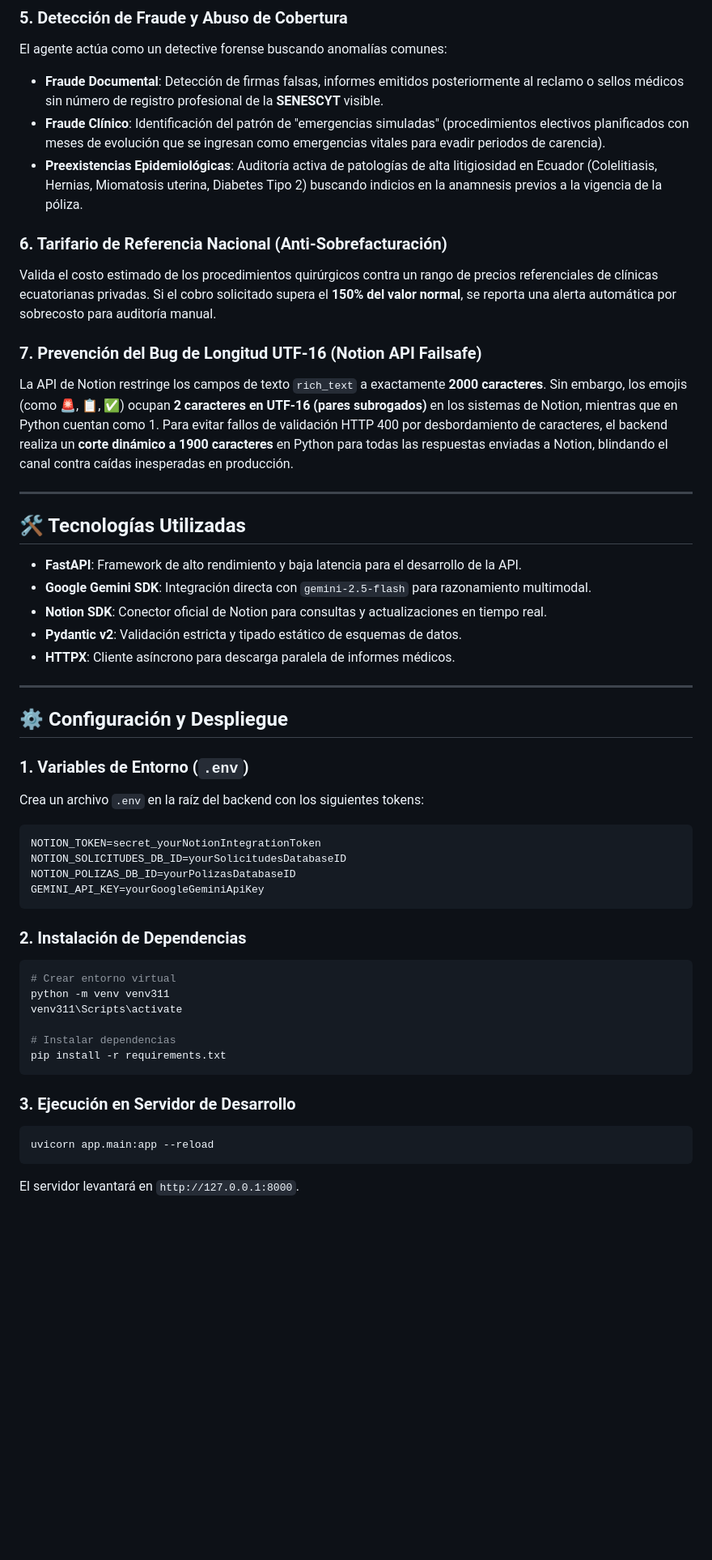
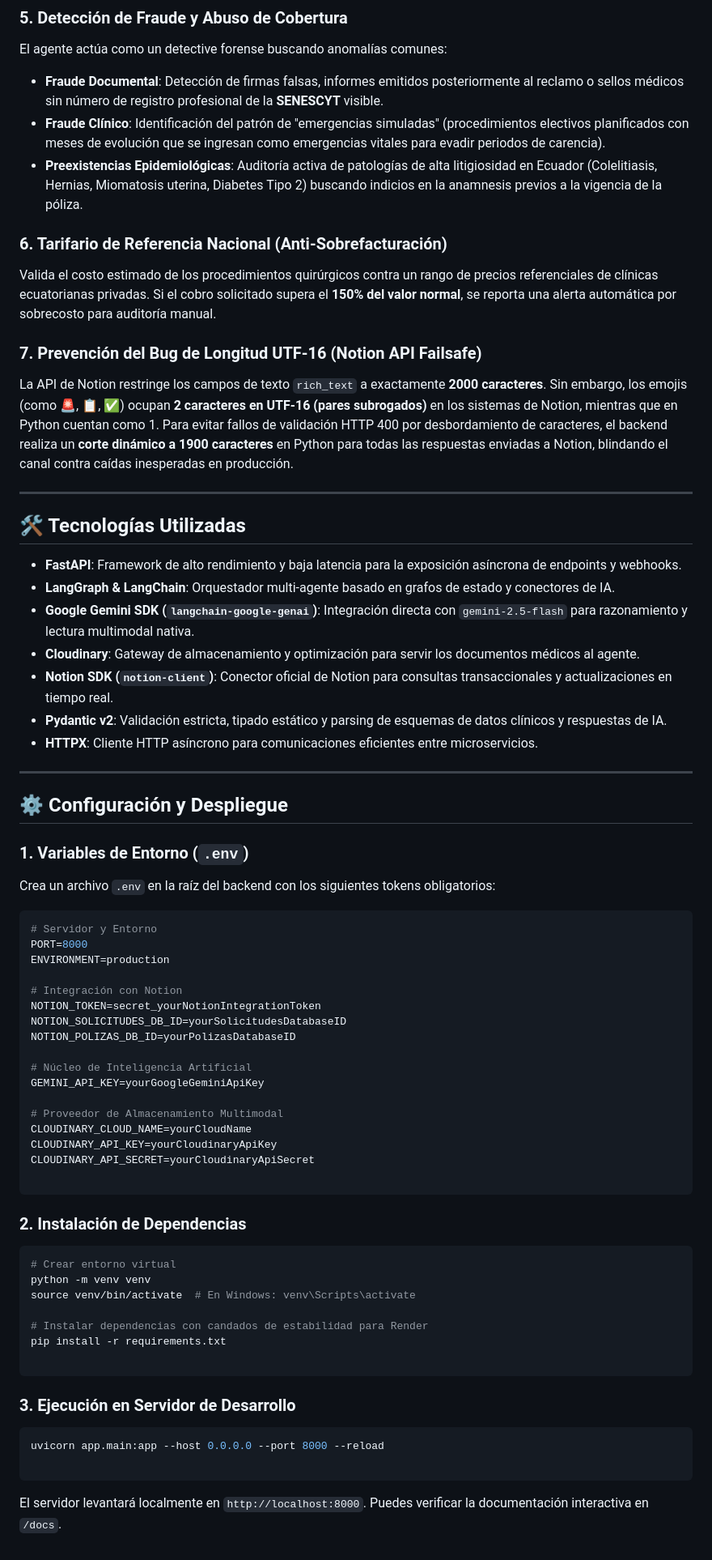
Before and after one commit to DarkFlamebg/MedicAuth-HackIAthon, a Markdown page: MedicAuth AI/backend/README.md, the part around one of its changes. Shown at 81% size. GitHub-like rendering; blank space fills up the shorter version.

Commit message:
Revise README
Updated the README to enhance clarity and detail about the backend architecture and technologies used.

````diff
--- a/MedicAuth AI/backend/README.md
+++ b/MedicAuth AI/backend/README.md
@@ -53,12 +76,15 @@ El agente comprende la **Taxonomía de Niveles del Ministerio de Salud Pública
 El agente actúa como un detective forense buscando anomalías comunes:
-*   **Fraude Documental**: Detección de firmas falsas, informes emitidos posteriormente al reclamo o sellos médicos sin número de registro profesional de la **SENESCYT** visible.
-*   **Fraude Clínico**: Identificación del patrón de "emergencias simuladas" (procedimientos electivos planificados con meses de evolución que se ingresan como emergencias vitales para evadir periodos de carencia).
-*   **Preexistencias Epidemiológicas**: Auditoría activa de patologías de alta litigiosidad en Ecuador (Colelitiasis, Hernias, Miomatosis uterina, Diabetes Tipo 2) buscando indicios en la anamnesis previos a la vigencia de la póliza.
+
+* **Fraude Documental**: Detección de firmas falsas, informes emitidos posteriormente al reclamo o sellos médicos sin número de registro profesional de la **SENESCYT** visible.
+* **Fraude Clínico**: Identificación del patrón de "emergencias simuladas" (procedimientos electivos planificados con meses de evolución que se ingresan como emergencias vitales para evadir periodos de carencia).
+* **Preexistencias Epidemiológicas**: Auditoría activa de patologías de alta litigiosidad en Ecuador (Colelitiasis, Hernias, Miomatosis uterina, Diabetes Tipo 2) buscando indicios en la anamnesis previos a la vigencia de la póliza.
 
 ### 6. Tarifario de Referencia Nacional (Anti-Sobrefacturación)
+
 Valida el costo estimado de los procedimientos quirúrgicos contra un rango de precios referenciales de clínicas ecuatorianas privadas. Si el cobro solicitado supera el **150% del valor normal**, se reporta una alerta automática por sobrecosto para auditoría manual.
 
 ### 7. Prevención del Bug de Longitud UTF-16 (Notion API Failsafe)
+
 La API de Notion restringe los campos de texto `rich_text` a exactamente **2000 caracteres**. Sin embargo, los emojis (como 🚨, 📋, ✅) ocupan **2 caracteres en UTF-16 (pares subrogados)** en los sistemas de Notion, mientras que en Python cuentan como 1.
 Para evitar fallos de validación HTTP 400 por desbordamiento de caracteres, el backend realiza un **corte dinámico a 1900 caracteres** en Python para todas las respuestas enviadas a Notion, blindando el canal contra caídas inesperadas en producción.
 
@@ -66,37 +92,59 @@ Para evitar fallos de validación HTTP 400 por desbordamiento de caracteres, el
 
 ## 🛠️ Tecnologías Utilizadas
 
-*   **FastAPI**: Framework de alto rendimiento y baja latencia para el desarrollo de la API.
-*   **Google Gemini SDK**: Integración directa con `gemini-2.5-flash` para razonamiento multimodal.
-*   **Notion SDK**: Conector oficial de Notion para consultas y actualizaciones en tiempo real.
-*   **Pydantic v2**: Validación estricta y tipado estático de esquemas de datos.
-*   **HTTPX**: Cliente asíncrono para descarga paralela de informes médicos.
+* **FastAPI**: Framework de alto rendimiento y baja latencia para la exposición asíncrona de endpoints y webhooks.
+* **LangGraph & LangChain**: Orquestador multi-agente basado en grafos de estado y conectores de IA.
+* **Google Gemini SDK (`langchain-google-genai`)**: Integración directa con `gemini-2.5-flash` para razonamiento y lectura multimodal nativa.
+* **Cloudinary**: Gateway de almacenamiento y optimización para servir los documentos médicos al agente.
+* **Notion SDK (`notion-client`)**: Conector oficial de Notion para consultas transaccionales y actualizaciones en tiempo real.
+* **Pydantic v2**: Validación estricta, tipado estático y parsing de esquemas de datos clínicos y respuestas de IA.
+* **HTTPX**: Cliente HTTP asíncrono para comunicaciones eficientes entre microservicios.
 
 ---
 
 ## ⚙️ Configuración y Despliegue
 
 ### 1. Variables de Entorno (`.env`)
-Crea un archivo `.env` en la raíz del backend con los siguientes tokens:
+
+Crea un archivo `.env` en la raíz del backend con los siguientes tokens obligatorios:
+
 ```env
+# Servidor y Entorno
+PORT=8000
+ENVIRONMENT=production
+
+# Integración con Notion
 NOTION_TOKEN=secret_yourNotionIntegrationToken
 NOTION_SOLICITUDES_DB_ID=yourSolicitudesDatabaseID
 NOTION_POLIZAS_DB_ID=yourPolizasDatabaseID
+
+# Núcleo de Inteligencia Artificial
 GEMINI_API_KEY=yourGoogleGeminiApiKey
+
+# Proveedor de Almacenamiento Multimodal
+CLOUDINARY_CLOUD_NAME=yourCloudName
+CLOUDINARY_API_KEY=yourCloudinaryApiKey
+CLOUDINARY_API_SECRET=yourCloudinaryApiSecret
+
 ```
 
 ### 2. Instalación de Dependencias
+
 ```bash
 # Crear entorno virtual
-python -m venv venv311
-venv311\Scripts\activate
+python -m venv venv
+source venv/bin/activate  # En Windows: venv\Scripts\activate
 
-# Instalar dependencias
+# Instalar dependencias con candados de estabilidad para Render
 pip install -r requirements.txt
+
 ```
 
 ### 3. Ejecución en Servidor de Desarrollo
+
 ```bash
-uvicorn app.main:app --reload
+uvicorn app.main:app --host 0.0.0.0 --port 8000 --reload
+
 ```
-El servidor levantará en `http://127.0.0.1:8000`.
+
+El servidor levantará localmente en `http://localhost:8000`. Puedes verificar la documentación interactiva en `/docs`.
````
Also changed, not shown: other parts of MedicAuth AI/backend/README.md (+45 -22 lines).
